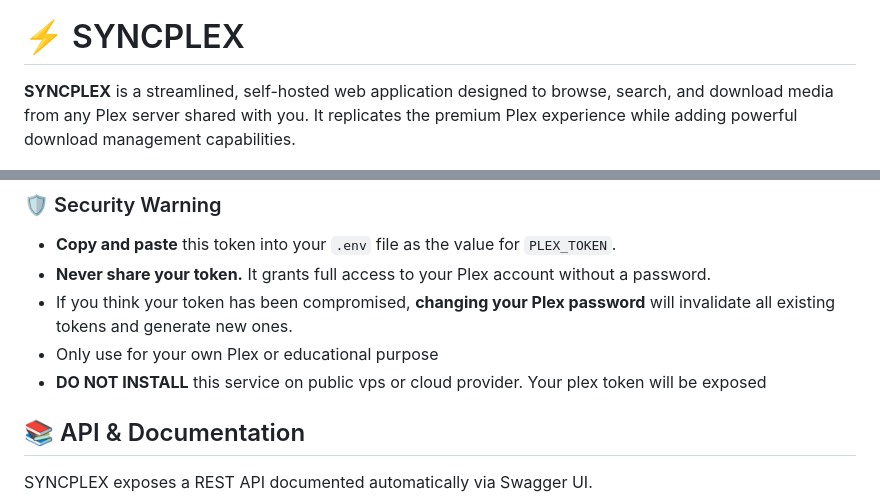
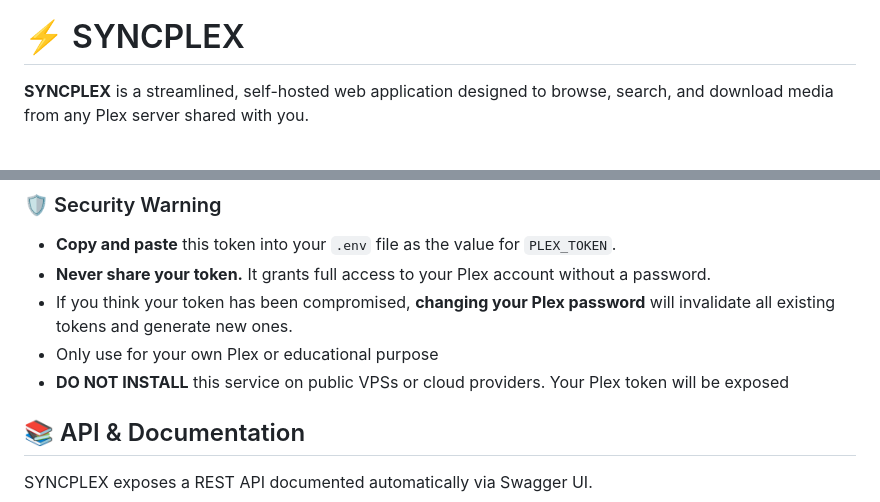
Before and after one commit to emeryn/SyncPlex, a Markdown page: README.md, 2 parts joined by grey strips. Drawn GitHub-style.

Commit message:
Syntax fix

```diff
--- a/README.md
+++ b/README.md
@@ -3,7 +3,7 @@
 # ⚡ SYNCPLEX
 
 
-**SYNCPLEX** is a streamlined, self-hosted web application designed to browse, search, and download media from any Plex server shared with you. It replicates the premium Plex experience while adding powerful download management capabilities.
+**SYNCPLEX** is a streamlined, self-hosted web application designed to browse, search, and download media from any Plex server shared with you.
 
 
 <p align="center"><img src="img/SCREEN1.png" alt="SCREEN1" width="85%"/></p>
@@ -133,7 +133,7 @@ A new browser tab will open filled with code. **You don't need to read the code.
 * **Never share your token.** It grants full access to your Plex account without a password.
 * If you think your token has been compromised, **changing your Plex password** will invalidate all existing tokens and generate new ones.
 * Only use for your own Plex or educational purpose
-* **DO NOT INSTALL** this service on public vps or cloud provider. Your plex token will be exposed
+* **DO NOT INSTALL** this service on public VPSs or cloud providers. Your Plex token will be exposed
 
 
 ## 📚 API & Documentation
```
